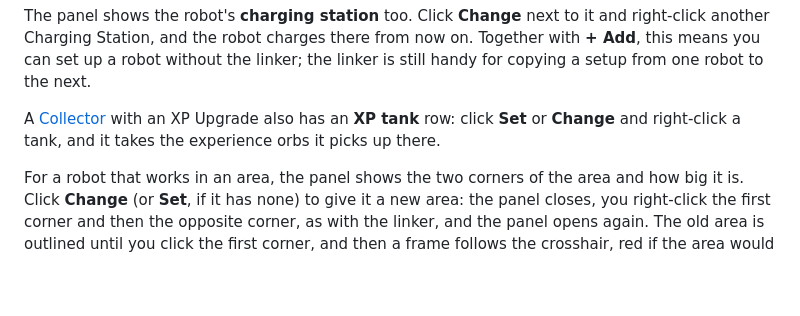
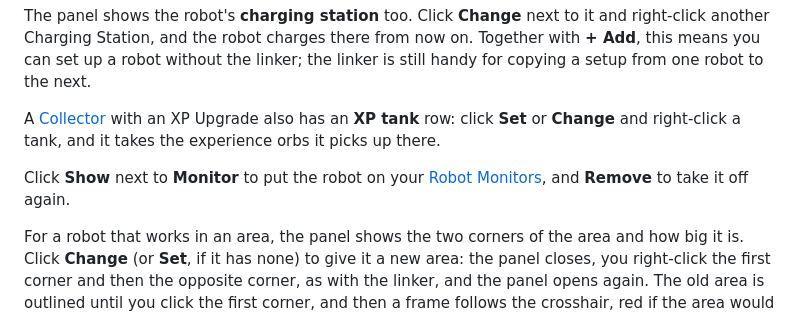
Before and after one commit to farmerfrankdev/farmerfranks-robotics-wiki, a Markdown page: Robot-Linker.md, the part around the change. Rendered like a GitHub page; blank space fills up the shorter version.

```diff
--- a/Robot-Linker.md
+++ b/Robot-Linker.md
@@ -34,6 +34,8 @@ The panel shows the robot's **charging station** too. Click **Change** next to i
 
 A [Collector](Collector.md) with an XP Upgrade also has an **XP tank** row: click **Set** or **Change** and right-click a tank, and it takes the experience orbs it picks up there.
 
+Click **Show** next to **Monitor** to put the robot on your [Robot Monitors](Robot-Monitor.md), and **Remove** to take it off again.
+
 For a robot that works in an area, the panel shows the two corners of the area and how big it is. Click **Change** (or **Set**, if it has none) to give it a new area: the panel closes, you right-click the first corner and then the opposite corner, as with the linker, and the panel opens again. The old area is outlined until you click the first corner, and then a frame follows the crosshair, red if the area would be too big. Shift + right-click the air to give up. An area that is too big for the robot is refused, and you can try again.
 
 **Change the list without the Linker:** click **×** next to a chest to take it off the list, or **+ Add** by a heading to add one more: the panel closes, and you right-click the chest or machine (a Power Porter's battery, a Fluid Porter's tank) in the world. The panel then opens again with it on the list. Shift + right-click the air if you change your mind. A robot needs at least one, so the last chest in a list cannot be taken off: add the new one first. A chest can only be on one of the lists, and it gets the same side as if you had clicked it with the Linker.
```
Also changed, not shown: README.md (+1 -0 lines), Robot-Monitor.md (added, +33 -0 lines), images/recipes/robot_monitor.png (added), images/robot_monitor.png (added), 1 other file.
